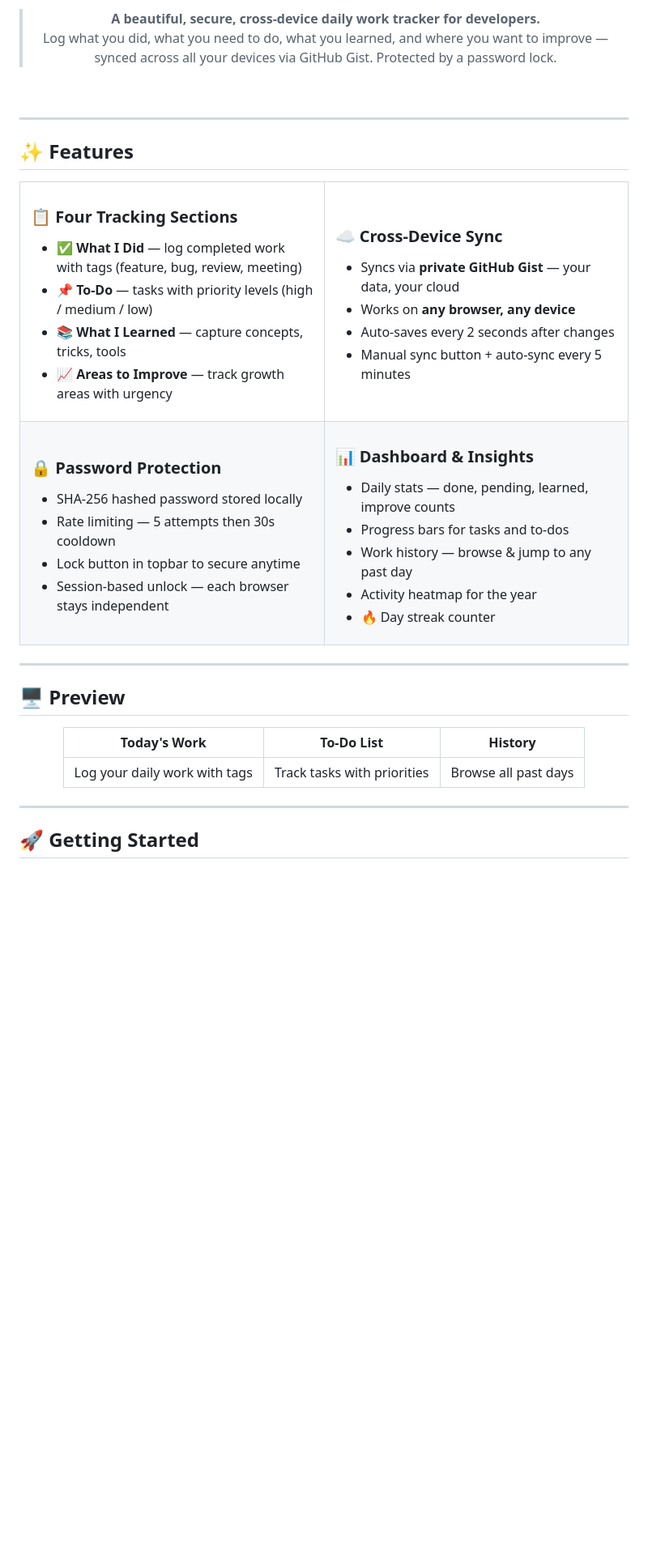
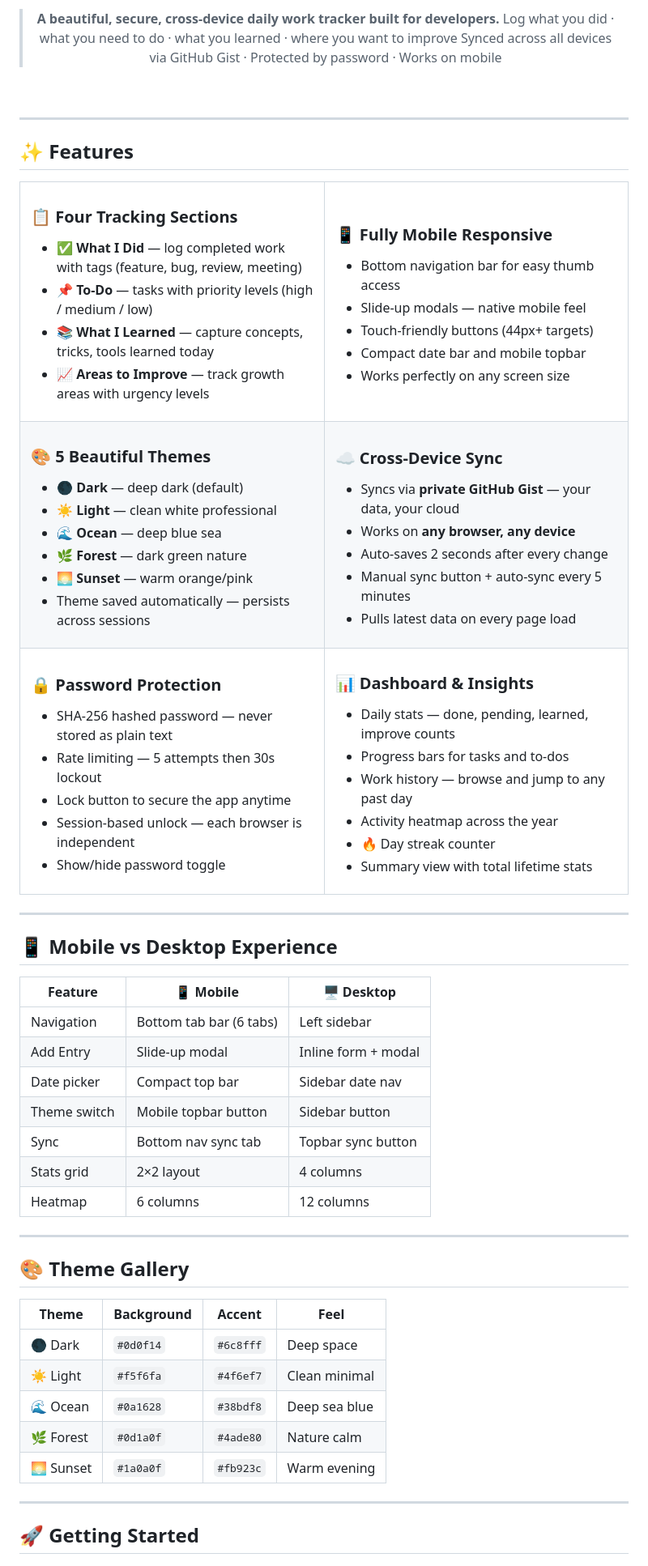
Before and after one commit to Dipak491/DevLog_daily_tracker, a Markdown page: README.md, the part around one of its changes. Shown at 81% size. GitHub-like rendering; blank space fills up the shorter version.

Commit message:
docs: update README v3.0 — mobile + themes + changelog
Updated README to enhance clarity and add new features.

```diff
--- a/README.md
+++ b/README.md
@@ -11,9 +12,9 @@
 
 <br/>
 
-> **A beautiful, secure, cross-device daily work tracker for developers.**
-> Log what you did, what you need to do, what you learned, and where you want to improve —
-> synced across all your devices via GitHub Gist. Protected by a password lock.
+> **A beautiful, secure, cross-device daily work tracker built for developers.**
+> Log what you did · what you need to do · what you learned · where you want to improve
+> Synced across all devices via GitHub Gist · Protected by password · Works on mobile
 
 <br/>
 
@@ -30,8 +31,31 @@
 ### 📋 Four Tracking Sections
 - ✅ **What I Did** — log completed work with tags (feature, bug, review, meeting)
 - 📌 **To-Do** — tasks with priority levels (high / medium / low)
-- 📚 **What I Learned** — capture concepts, tricks, tools
-- 📈 **Areas to Improve** — track growth areas with urgency
+- 📚 **What I Learned** — capture concepts, tricks, tools learned today
+- 📈 **Areas to Improve** — track growth areas with urgency levels
+
+</td>
+<td width="50%">
+
+### 📱 Fully Mobile Responsive
+- Bottom navigation bar for easy thumb access
+- Slide-up modals — native mobile feel
+- Touch-friendly buttons (44px+ targets)
+- Compact date bar and mobile topbar
+- Works perfectly on any screen size
+
+</td>
+</tr>
+<tr>
+<td width="50%">
+
+### 🎨 5 Beautiful Themes
+- 🌑 **Dark** — deep dark (default)
+- ☀️ **Light** — clean white professional
+- 🌊 **Ocean** — deep blue sea
+- 🌿 **Forest** — dark green nature
+- 🌅 **Sunset** — warm orange/pink
+- Theme saved automatically — persists across sessions
 
 </td>
 <td width="50%">
@@ -39,8 +63,9 @@
 ### ☁️ Cross-Device Sync
 - Syncs via **private GitHub Gist** — your data, your cloud
 - Works on **any browser, any device**
-- Auto-saves every 2 seconds after changes
+- Auto-saves 2 seconds after every change
 - Manual sync button + auto-sync every 5 minutes
+- Pulls latest data on every page load
 
 </td>
 </tr>
@@ -48,10 +73,11 @@
 <td width="50%">
 
 ### 🔒 Password Protection
-- SHA-256 hashed password stored locally
-- Rate limiting — 5 attempts then 30s cooldown
-- Lock button in topbar to secure anytime
-- Session-based unlock — each browser stays independent
+- SHA-256 hashed password — never stored as plain text
+- Rate limiting — 5 attempts then 30s lockout
+- Lock button to secure the app anytime
+- Session-based unlock — each browser is independent
+- Show/hide password toggle
 
 </td>
 <td width="50%">
@@ -59,9 +85,10 @@
 ### 📊 Dashboard & Insights
 - Daily stats — done, pending, learned, improve counts
 - Progress bars for tasks and to-dos
-- Work history — browse & jump to any past day
-- Activity heatmap for the year
+- Work history — browse and jump to any past day
+- Activity heatmap across the year
 - 🔥 Day streak counter
+- Summary view with total lifetime stats
 
 </td>
 </tr>
@@ -69,15 +96,29 @@
 
 ---
 
-## 🖥️ Preview
+## 📱 Mobile vs Desktop Experience
 
-<div align="center">
+| Feature | 📱 Mobile | 🖥️ Desktop |
+|---------|--------|---------|
+| Navigation | Bottom tab bar (6 tabs) | Left sidebar |
+| Add Entry | Slide-up modal | Inline form + modal |
+| Date picker | Compact top bar | Sidebar date nav |
+| Theme switch | Mobile topbar button | Sidebar button |
+| Sync | Bottom nav sync tab | Topbar sync button |
+| Stats grid | 2×2 layout | 4 columns |
+| Heatmap | 6 columns | 12 columns |
 
-| Today's Work | To-Do List | History |
-|:---:|:---:|:---:|
-| Log your daily work with tags | Track tasks with priorities | Browse all past days |
+---
 
-</div>
+## 🎨 Theme Gallery
+
+| Theme | Background | Accent | Feel |
+|-------|-----------|--------|------|
+| 🌑 Dark | `#0d0f14` | `#6c8fff` | Deep space |
+| ☀️ Light | `#f5f6fa` | `#4f6ef7` | Clean minimal |
+| 🌊 Ocean | `#0a1628` | `#38bdf8` | Deep sea blue |
+| 🌿 Forest | `#0d1a0f` | `#4ade80` | Nature calm |
+| 🌅 Sunset | `#1a0a0f` | `#fb923c` | Warm evening |
 
 ---
 
```
Also changed, not shown: other parts of README.md (+103 -56 lines).
